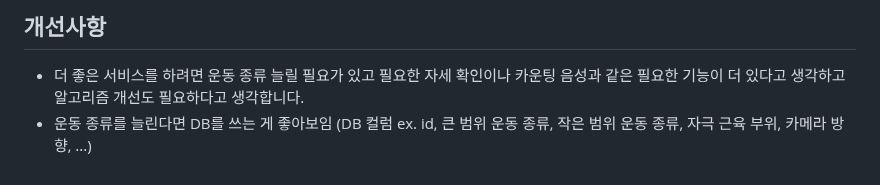
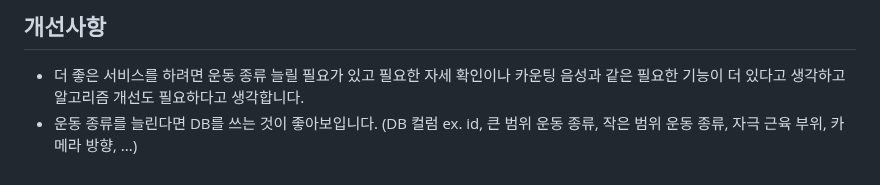
Before and after one commit to mooncw/healthweb, a Markdown page: README.md, the part around the change. Rendered like a GitHub page.

```diff
--- a/README.md
+++ b/README.md
@@ -87,4 +87,4 @@
 
 ## 개선사항
 - 더 좋은 서비스를 하려면 운동 종류 늘릴 필요가 있고 필요한 자세 확인이나 카운팅 음성과 같은 필요한 기능이 더 있다고 생각하고 알고리즘 개선도 필요하다고 생각합니다.
-- 운동 종류를 늘린다면 DB를 쓰는 게 좋아보임 (DB 컬럼 ex. id, 큰 범위 운동 종류, 작은 범위 운동 종류, 자극 근육 부위, 카메라 방향, ...)
+- 운동 종류를 늘린다면 DB를 쓰는 것이 좋아보입니다. (DB 컬럼 ex. id, 큰 범위 운동 종류, 작은 범위 운동 종류, 자극 근육 부위, 카메라 방향, ...)
```
